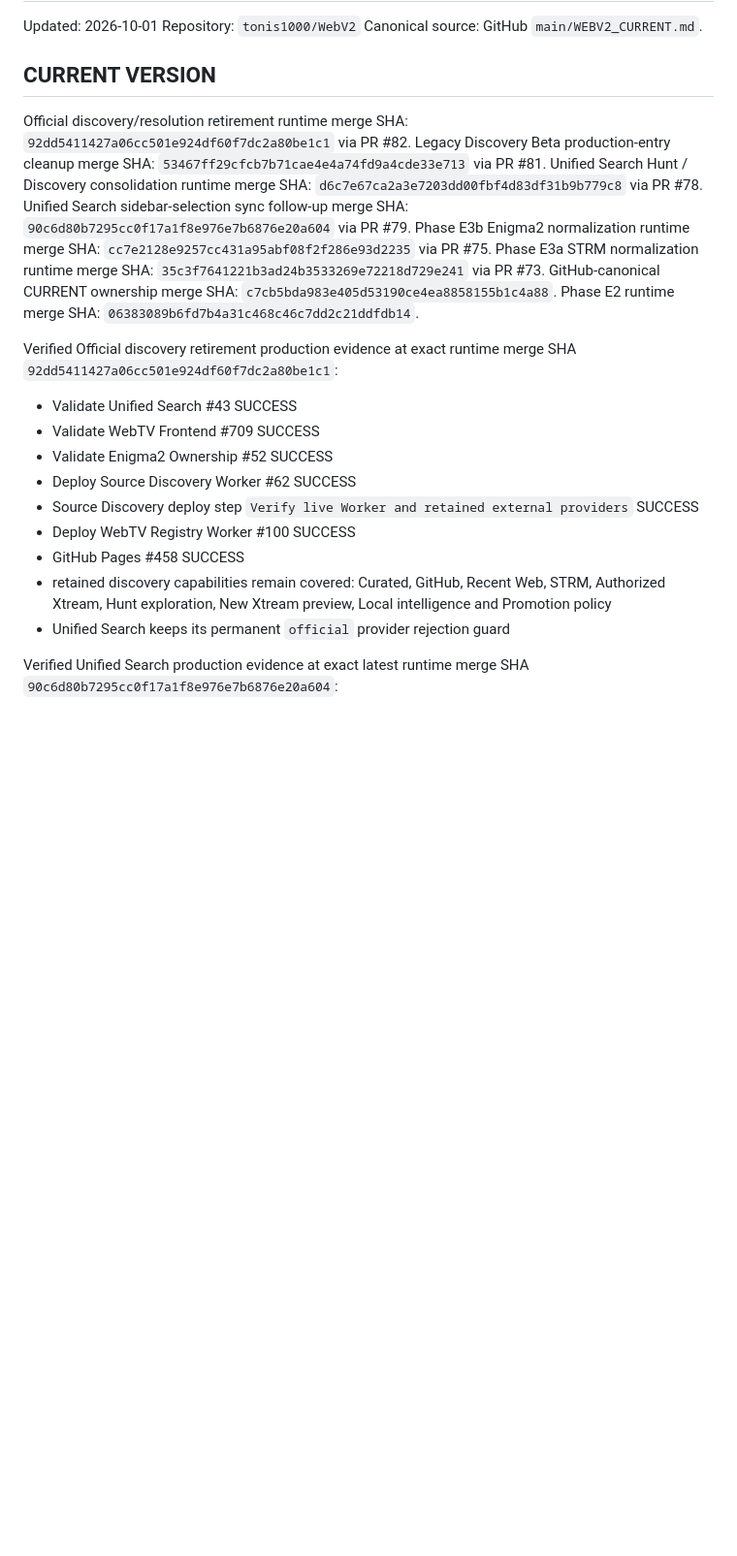
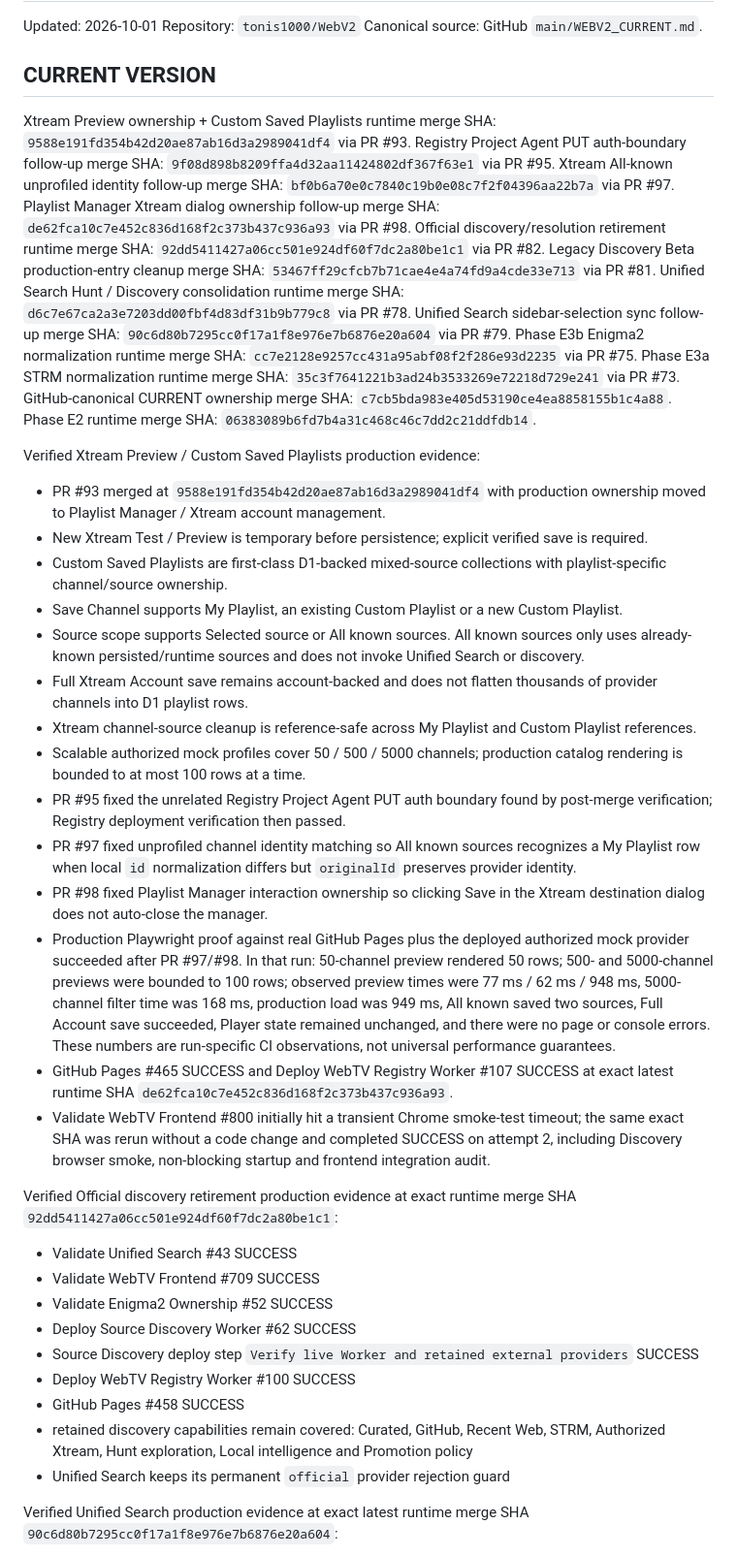
Before and after one commit to tonis1000/WebV2, a Markdown page: WEBV2_CURRENT.md, the part around one of its changes. Shown at 97% size. Rendered like a GitHub page; blank space fills up the shorter version.

```diff
--- a/WEBV2_CURRENT.md
+++ b/WEBV2_CURRENT.md
@@ -5,6 +5,10 @@ Repository: `tonis1000/WebV2`
 Canonical source: GitHub `main/WEBV2_CURRENT.md`.
 
 ## CURRENT VERSION
+Xtream Preview ownership + Custom Saved Playlists runtime merge SHA: `9588e191fd354b42d20ae87ab16d3a2989041df4` via PR #93.
+Registry Project Agent PUT auth-boundary follow-up merge SHA: `9f08d898b8209ffa4d32aa11424802df367f63e1` via PR #95.
+Xtream All-known unprofiled identity follow-up merge SHA: `bf0b6a70e0c7840c19b0e08c7f2f04396aa22b7a` via PR #97.
+Playlist Manager Xtream dialog ownership follow-up merge SHA: `de62fca10c7e452c836d168f2c373b437c936a93` via PR #98.
 Official discovery/resolution retirement runtime merge SHA: `92dd5411427a06cc501e924df60f7dc2a80be1c1` via PR #82.
 Legacy Discovery Beta production-entry cleanup merge SHA: `53467ff29cfcb7b71cae4e4a74fd9a4cde33e713` via PR #81.
 Unified Search Hunt / Discovery consolidation runtime merge SHA: `d6c7e67ca2a3e7203dd00fbf4d83df31b9b779c8` via PR #78.
@@ -14,6 +18,22 @@ Phase E3a STRM normalization runtime merge SHA: `35c3f7641221b3ad24b3533269e7221
 GitHub-canonical CURRENT ownership merge SHA: `c7cb5bda983e405d53190ce4ea8858155b1c4a88`.
 Phase E2 runtime merge SHA: `06383089b6fd7b4a31c468c46c7dd2c21ddfdb14`.
 
+Verified Xtream Preview / Custom Saved Playlists production evidence:
+- PR #93 merged at `9588e191fd354b42d20ae87ab16d3a2989041df4` with production ownership moved to Playlist Manager / Xtream account management.
+- New Xtream Test / Preview is temporary before persistence; explicit verified save is required.
+- Custom Saved Playlists are first-class D1-backed mixed-source collections with playlist-specific channel/source ownership.
+- Save Channel supports My Playlist, an existing Custom Playlist or a new Custom Playlist.
+- Source scope supports Selected source or All known sources. All known sources only uses already-known persisted/runtime sources and does not invoke Unified Search or discovery.
+- Full Xtream Account save remains account-backed and does not flatten thousands of provider channels into D1 playlist rows.
+- Xtream channel-source cleanup is reference-safe across My Playlist and Custom Playlist references.
+- Scalable authorized mock profiles cover 50 / 500 / 5000 channels; production catalog rendering is bounded to at most 100 rows at a time.
+- PR #95 fixed the unrelated Registry Project Agent PUT auth boundary found by post-merge verification; Registry deployment verification then passed.
+- PR #97 fixed unprofiled channel identity matching so All known sources recognizes a My Playlist row when local `id` normalization differs but `originalId` preserves provider identity.
+- PR #98 fixed Playlist Manager interaction ownership so clicking Save in the Xtream destination dialog does not auto-close the manager.
+- Production Playwright proof against real GitHub Pages plus the deployed authorized mock provider succeeded after PR #97/#98. In that run: 50-channel preview rendered 50 rows; 500- and 5000-channel previews were bounded to 100 rows; observed preview times were 77 ms / 62 ms / 948 ms, 5000-channel filter time was 168 ms, production load was 949 ms, All known saved two sources, Full Account save succeeded, Player state remained unchanged, and there were no page or console errors. These numbers are run-specific CI observations, not universal performance guarantees.
+- GitHub Pages #465 SUCCESS and Deploy WebTV Registry Worker #107 SUCCESS at exact latest runtime SHA `de62fca10c7e452c836d168f2c373b437c936a93`.
+- Validate WebTV Frontend #800 initially hit a transient Chrome smoke-test timeout; the same exact SHA was rerun without a code change and completed SUCCESS on attempt 2, including Discovery browser smoke, non-blocking startup and frontend integration audit.
+
 Verified Official discovery retirement production evidence at exact runtime merge SHA `92dd5411427a06cc501e924df60f7dc2a80be1c1`:
 - Validate Unified Search #43 SUCCESS
 - Validate WebTV Frontend #709 SUCCESS
@@ -22,7 +42,7 @@ Verified Official discovery retirement production evidence at exact runtime merg
 - Source Discovery deploy step `Verify live Worker and retained external providers` SUCCESS
 - Deploy WebTV Registry Worker #100 SUCCESS
 - GitHub Pages #458 SUCCESS
-- retained discovery capabilities remain covered: Curated, GitHub, Recent Web, STRM, Authorized Xtream, Hunt exploration, New Xtream preview, Local intelligence and Promotion policy
+- retained discovery capabilities remain covered: Curated, GitHub, Recent Web, STRM, Authorized Xtream, Hunt exploration, Local intelligence and Promotion policy
 - Unified Search keeps its permanent `official` provider rejection guard
 
 Verified Unified Search production evidence at exact latest runtime merge SHA `90c6d80b7295cc0f17a1f8e976e7b6876e20a604`:
```
Also changed, not shown: other parts of WEBV2_CURRENT.md (+35 -40 lines).
